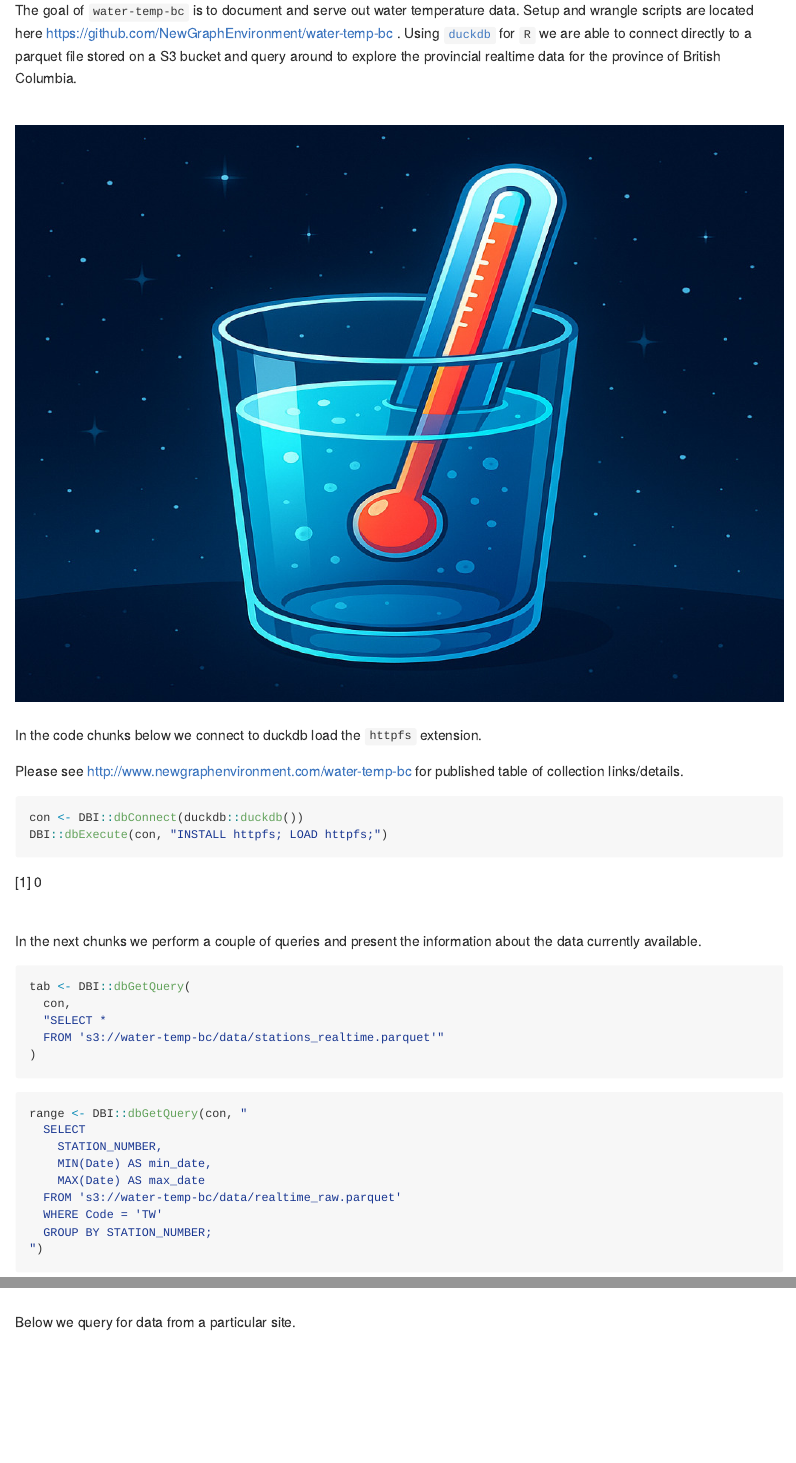
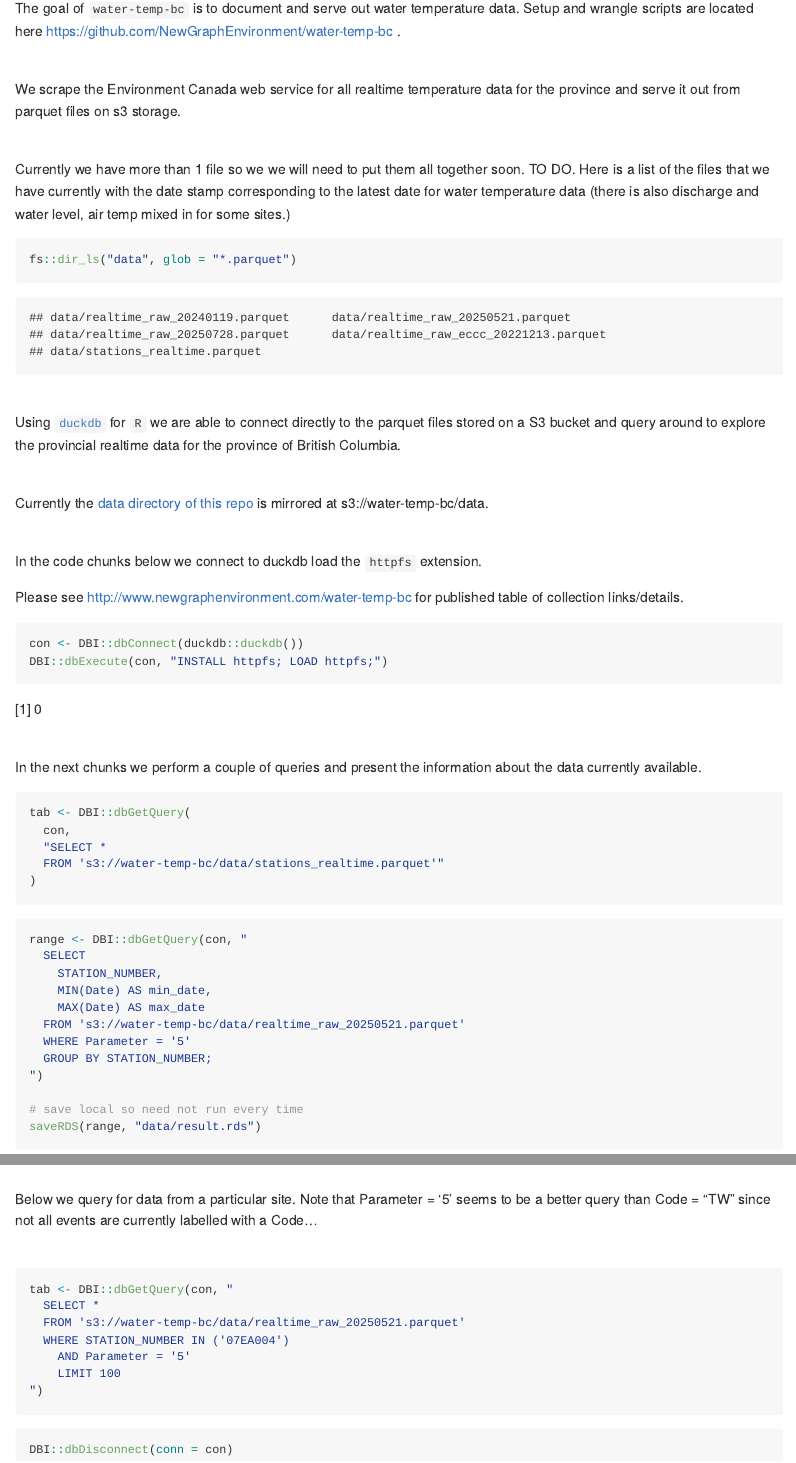
Before and after one commit to NewGraphEnvironment/water-temp-bc, an R Markdown document (README.Rmd): the page in a window 1100 px wide, from 110 px down before the commit and from 780 px down after it, so that both start at the same text, and a second part further down, joined at a grey line. The pictures show the output file README.md that the author committed with the source, drawn offline in the style of GitHub; badge pictures from the web are left out.

Commit message:
point to date stamped parquet and use Parameter == 5 query vs Code = "TW" to see all water temp data

````diff
--- a/README.Rmd
+++ b/README.Rmd
@@ -6,6 +6,7 @@ output:
     self_contained: true
 params:
   rmd_on: FALSE
+  update_query: FALSE
 ---
 
 ```{r setup, echo=FALSE, include = TRUE}
@@ -46,16 +47,39 @@ usethis::use_git_ignore("README.html")
 ![neeTo](https://img.shields.io/badge/status-neeTo-green)
 ![dEce](https://img.shields.io/badge/plays-dEce-red)
 
-The goal of `water-temp-bc` is to document and serve out water temperature data. Setup and wrangle scripts are located here https://github.com/NewGraphEnvironment/water-temp-bc .  Using [`duckdb`](https://github.com/duckdb/duckdb-r) for `R` we are able to connect directly to a parquet file stored on a S3 bucket and query around to explore the provincial realtime data for the province of British Columbia.
-
-<br>
-
 
 ```{r fig, echo=FALSE, out.width="100%", fig.align="center", eval = TRUE}
 
 fpr::fpr_photo_resize_convert("fig/cover.png", path = "fig")
 knitr::include_graphics("fig/cover.JPG")
 ```
+
+
+The goal of `water-temp-bc` is to document and serve out water temperature data. Setup and wrangle scripts are located here https://github.com/NewGraphEnvironment/water-temp-bc .
+
+<br>
+
+We scrape the Environment Canada web service for all realtime temperature data for the province and serve it out from parquet files on s3 storage.
+
+<br>
+
+Currently we have more than 1 file so we we will need to put them all together soon. TO DO.  Here is a list of the files that we have currently with the date stamp corresponding to the latest date for water temperature data (there is also discharge and water level, air temp mixed in for some sites.)
+
+```{r ls-files, eval = TRUE}
+
+fs::dir_ls("data", glob = "*.parquet")
+```
+
+
+<br>
+
+
+Using [`duckdb`](https://github.com/duckdb/duckdb-r) for `R` we are able to connect directly to the parquet files stored on a S3 bucket and query around to explore the provincial realtime data for the province of British Columbia.
+
+<br>
+
+Currently the [data directory of this repo](https://github.com/NewGraphEnvironment/water-temp-bc/tree/main/data) is mirrored at s3://water-temp-bc/data.
+
 
 <br>
 
@@ -81,16 +105,19 @@ tab <- DBI::dbGetQuery(
 )
 ```
 
-```{r q1}
+```{r q2, eval=params$update_query}
 range <- DBI::dbGetQuery(con, "
   SELECT
     STATION_NUMBER,
     MIN(Date) AS min_date,
     MAX(Date) AS max_date
-  FROM 's3://water-temp-bc/data/realtime_raw.parquet'
-  WHERE Code = 'TW'
+  FROM 's3://water-temp-bc/data/realtime_raw_20250521.parquet'
+  WHERE Parameter = '5'
   GROUP BY STATION_NUMBER;
 ")
+
+# save local so need not run every time
+saveRDS(range, "data/result.rds")
 ```
 
 ```{r stations-cap, echo=FALSE, results="asis", eval=identical(params$rmd_on, TRUE)}
@@ -102,6 +129,9 @@ my_tab_caption_rmd()
 
 
 ```{r tab-stations, echo=FALSE, eval=identical(params$rmd_on, TRUE)}
+
+range <- readRDS("data/result.rds")
+
 dplyr::left_join(
   tab,
   range,
@@ -110,4 +140,3 @@ dplyr::left_join(
   my_dt_table(cols_freeze_left = 2, escape = FALSE)
 ```
 
-```{r q2}
@@ -125,9 +143,20 @@ tab <- DBI::dbGetQuery(con, "
 
 <br>
 
-Below we query for data from a particular site.
+Below we query for data from a particular site. Note that Parameter = '5' seems to be a better query than
+Code = "TW" since not all events are currently labelled with a Code...
 
 <br>
+
+```{r q3}
+tab <- DBI::dbGetQuery(con, "
+  SELECT *
+  FROM 's3://water-temp-bc/data/realtime_raw_20250521.parquet'
+  WHERE STATION_NUMBER IN ('07EA004')
+    AND Parameter = '5'
+    LIMIT 100
+")
+```
 
 
 ```{r tab-uav-imagery-cap, echo=FALSE, results="asis", eval=identical(params$rmd_on, TRUE)}
@@ -141,3 +170,7 @@ my_tab_caption_rmd()
 tab |>
   my_dt_table(cols_freeze_left = 2, escape = FALSE)
 ```
+
+```{r db-disconnect}
+DBI::dbDisconnect(conn = con)
+```
````
Also changed, not shown: README.md, index.html, README.Rmd (13 more changed lines).
